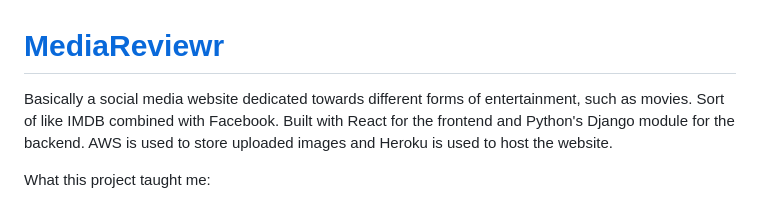
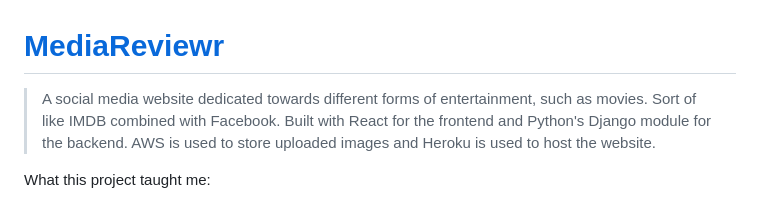
Before and after one commit to 03axdov/www.mediareviewr.com, a Markdown page: README.md, the part around the change. Drawn GitHub-style.

```diff
--- a/README.md
+++ b/README.md
@@ -1,6 +1,6 @@
 # <a href="https://www.mediareviewr.com/">MediaReviewr</a>
 
-Basically a social media website dedicated towards different forms of entertainment, such as movies. Sort of like IMDB combined with Facebook.
+> A social media website dedicated towards different forms of entertainment, such as movies. Sort of like IMDB combined with Facebook.
 Built with React for the frontend and Python's Django module for the backend. AWS is used to store uploaded images and Heroku is used to host the website.
 
 What this project taught me:
```
